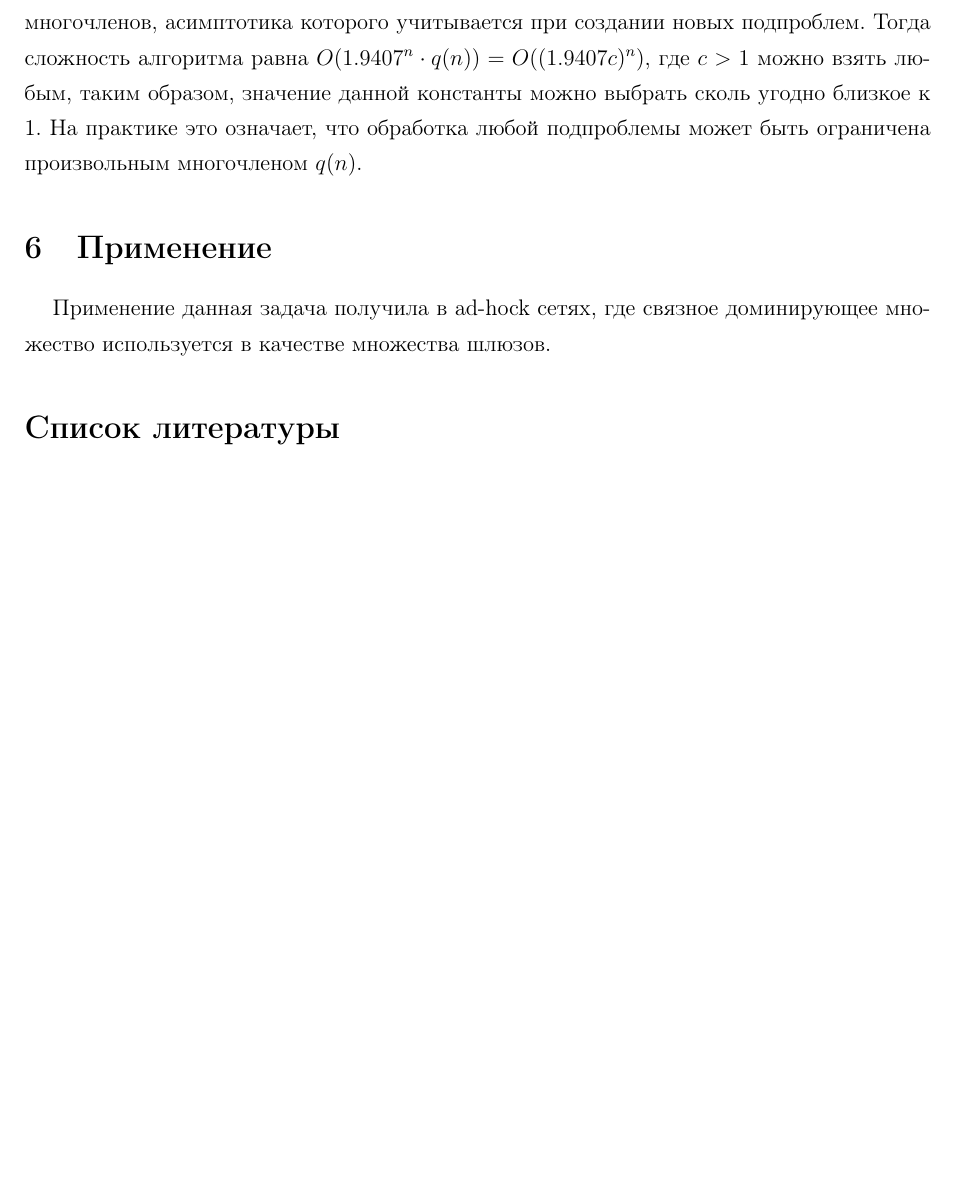
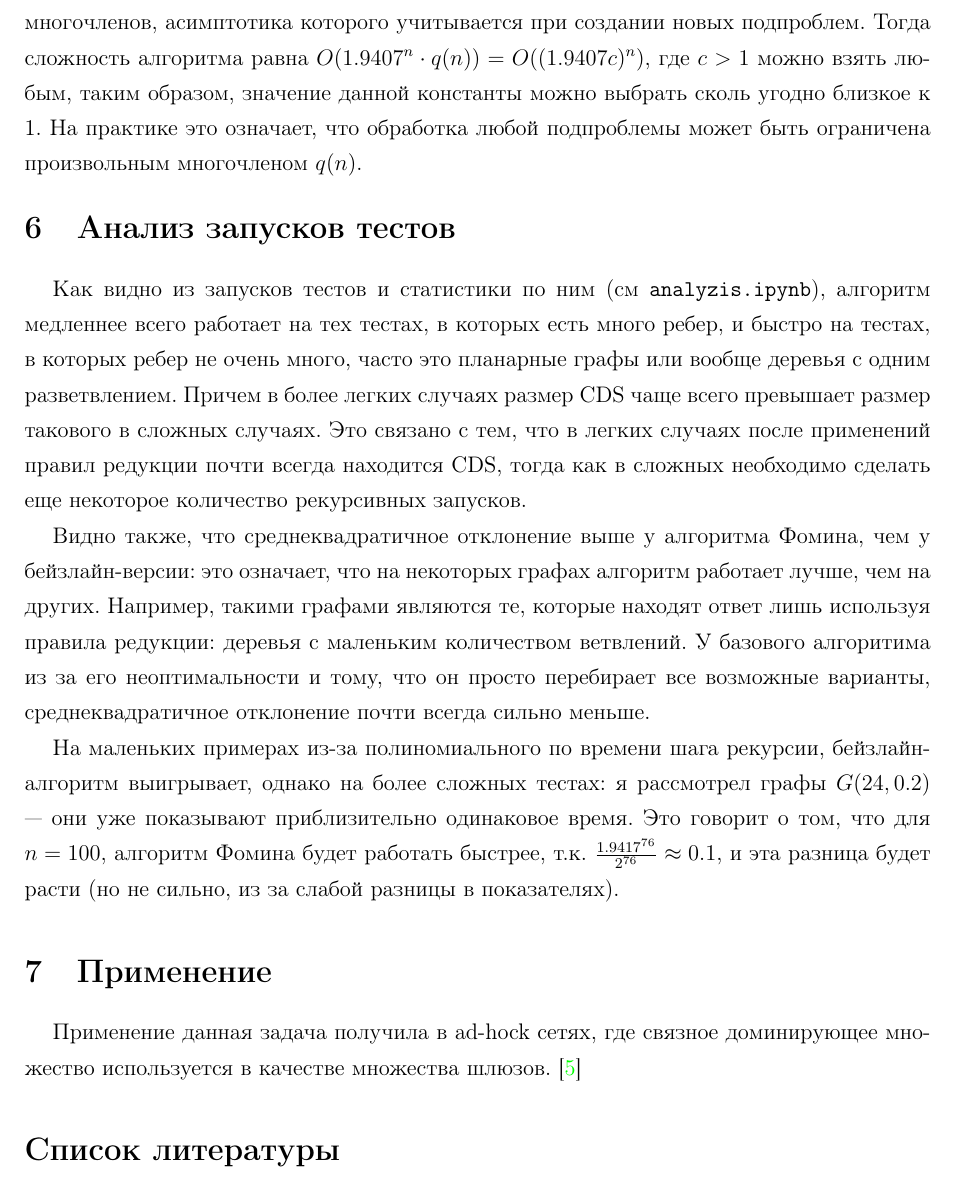
Before and after one commit to NNJunior/complexity-project, a LaTeX paper (latex/main.tex): part of page 12 of 12 before the commit and part of page 12 of 13 after it, cut so that both start at the same text, the shorter picture padded with empty space. Compiled offline with pdfLaTeX.

Commit message:
analyzis + final

```diff
--- a/latex/main.tex
+++ b/latex/main.tex
@@ -333,9 +333,17 @@
     Оригинальная статья упускает момент, то проверки принадлежностям некоторым множествам необязательно происходят за \(poly(n)\). Пусть \(q(n)\) --- наибольший из многочленов, асимптотика которого учитывается при создании новых подпроблем. Тогда сложность алгоритма равна \(O(1.9407^n\cdot q(n)) = O((1.9407c)^n)\), где \(c > 1\) можно взять любым, таким образом, значение данной константы можно выбрать сколь угодно близкое к 1. На практике это означает, что обработка любой подпроблемы может быть ограничена произвольным многочленом \(q(n)\).
 \end{note}
 
+\section{Анализ запусков тестов}
+
+Как видно из запусков тестов и статистики по ним (см \texttt{analyzis.ipynb}), алгоритм медленнее всего работает на тех тестах, в которых есть много ребер, и быстро на тестах, в которых ребер не очень много, часто это планарные графы или вообще деревья с одним разветвлением. Причем в более легких случаях размер CDS чаще всего превышает размер такового в сложных случаях. Это связано с тем, что в легких случаях после применений правил редукции почти всегда находится CDS, тогда как в сложных необходимо сделать еще некоторое количество рекурсивных запусков.
+
+Видно также, что среднеквадратичное отклонение выше у алгоритма Фомина, чем у бейзлайн-версии: это означает, что на некоторых графах алгоритм работает лучше, чем на других. Например, такими графами являются те, которые находят ответ лишь используя правила редукции: деревья с маленьким количеством ветвлений. У базового алгоритима из за его неоптимальности и тому, что он просто перебирает все возможные варианты, среднеквадратичное отклонение почти всегда сильно меньше.
+
+На маленьких примерах из-за полиномиального по времени шага рекурсии, бейзлайн-алгоритм выигрывает, однако на более сложных тестах: я рассмотрел графы \(G(24, 0.2)\) --- они уже показывают приблизительно одинаковое время. Это говорит о том, что для \(n = 100\), алгоритм Фомина будет работать быстрее, т.к. \(\frac{1.9417^{76}}{2^{76}} \approx 0.1\), и эта разница будет расти (но не сильно, из за слабой разницы в показателях).
+
 \section{Применение}
 
-Применение данная задача получила в ad-hock сетях, где связное доминирующее множество используется в качестве множества шлюзов.
+Применение данная задача получила в ad-hock сетях, где связное доминирующее множество используется в качестве множества шлюзов. \cite{wu}
 
 \printbibliography
 
```
Also changed, not shown: requirements.txt (added, +6 -0 lines), README.md, 2 other files.
